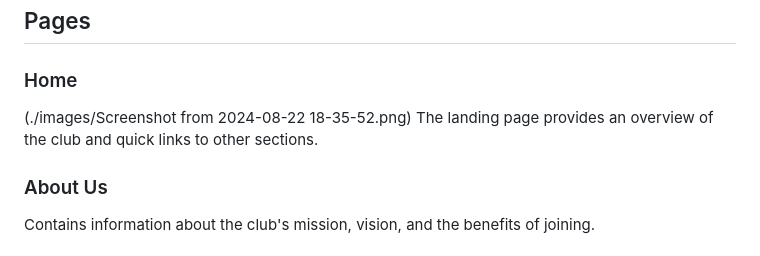
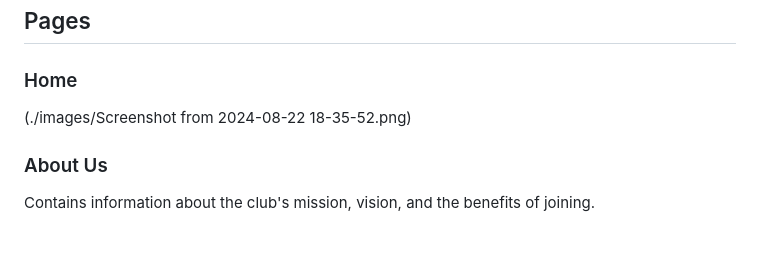
Before and after one commit to Abhishekkatale/icp-9.0-html-github-group5-project-2, a Markdown page: README.md, the part around the change. Rendered like a GitHub page.

```diff
--- a/README.md
+++ b/README.md
@@ -36,7 +36,6 @@ This project aims to create an engaging and user-friendly website for a sports c
 
 ### Home
 (./images/Screenshot from 2024-08-22 18-35-52.png)
-The landing page provides an overview of the club and quick links to other sections.
 
 ### About Us
 
```
